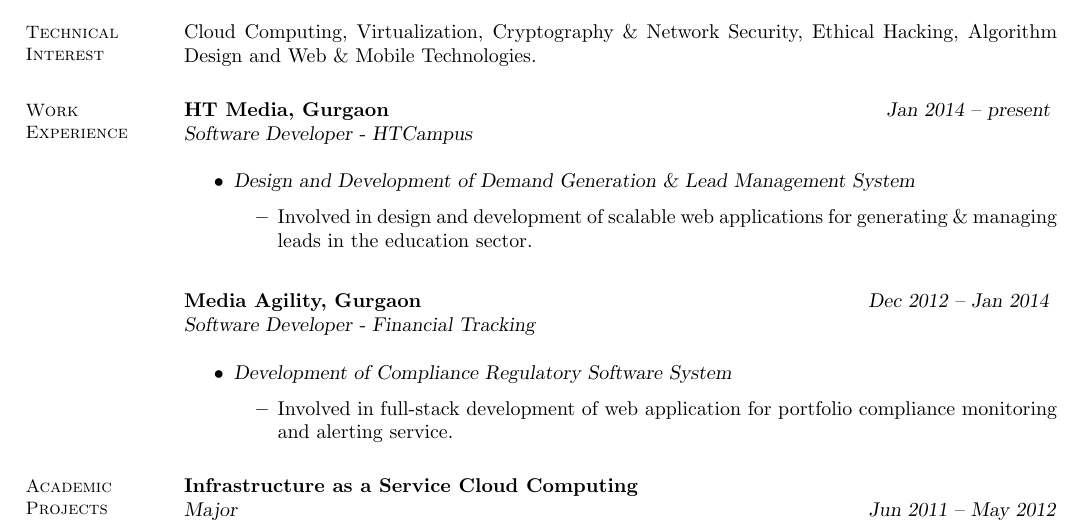
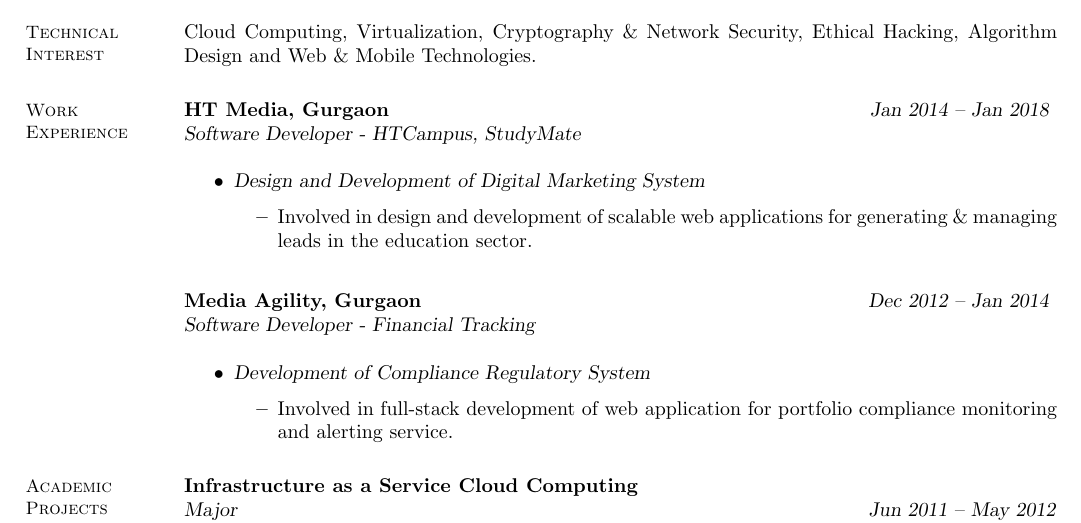
Before and after one commit to fasih/fasih.github.io, a LaTeX CV (edu/FasihAhmadFakhri.tex): part of the page, cut so that both start at the same text. Compiled offline with pdfLaTeX.

Commit message:
Updated Resume [HT Exit]

```diff
--- a/edu/FasihAhmadFakhri.tex
+++ b/edu/FasihAhmadFakhri.tex
@@ -70,11 +70,11 @@
     % Professional Experience
     \section{\mysidestyle Work Experience}
 
-    \textbf{HT Media, Gurgaon} \hfill \textsl{Jan 2014 -- present} \vspace{0mm}\\\vspace{0mm}%
-           \textsl{Software Developer - HTCampus}\\
+    \textbf{HT Media, Gurgaon} \hfill \textsl{Jan 2014 -- Jan 2018} \vspace{0mm}\\\vspace{0mm}%
+           \textsl{Software Developer - HTCampus, StudyMate}\\
     \begin{itemize}
 
-     \item \textsl{Design and Development of Demand Generation \& Lead Management System}
+     \item \textsl{Design and Development of Digital Marketing System}
         \begin{itemize}
             \item Involved in design and development of scalable web applications for generating \& managing leads
             in the education sector.
@@ -85,7 +85,7 @@
            \textsl{Software Developer - Financial Tracking}\\
     \begin{itemize}
 
-     \item \textsl{Development of Compliance Regulatory Software System}
+     \item \textsl{Development of Compliance Regulatory System}
         \begin{itemize}
             \item Involved in full-stack development of web application for portfolio compliance monitoring and alerting service.
         \end{itemize}
```
Also changed, not shown: edu/FasihAhmadFakhri.pdf.
